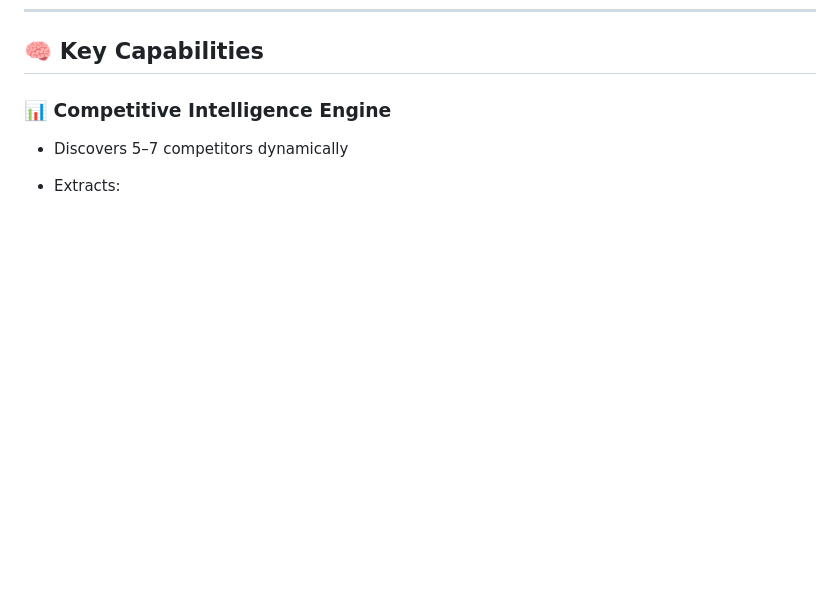
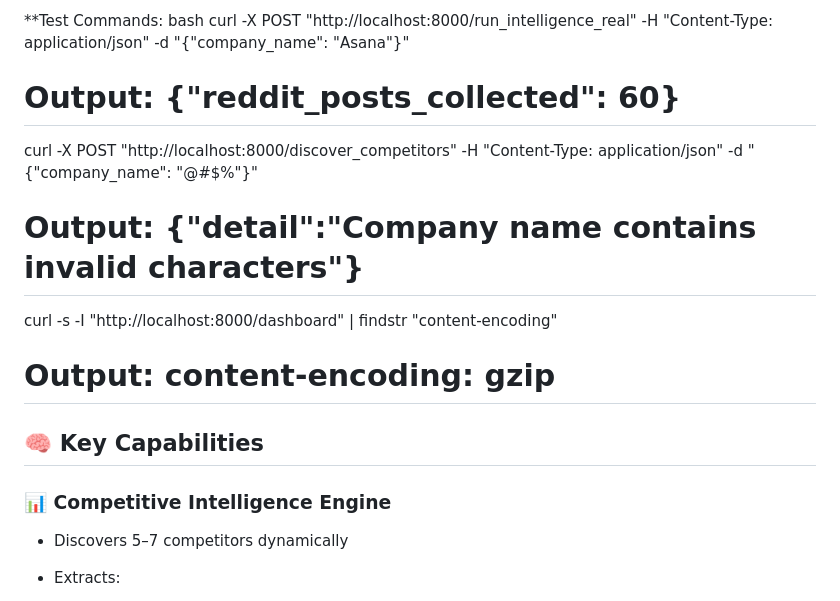
Before and after one commit to harini-8256/KeenFox_Intelligence, a Markdown page: README.md, the part around one of its changes. GitHub-like rendering; blank space fills up the shorter version.

```diff
--- a/README.md
+++ b/README.md
@@ -27,3 +93,14 @@ This system automates:
+**Test Commands:
+bash
+curl -X POST "http://localhost:8000/run_intelligence_real" -H "Content-Type: application/json" -d "{\"company_name\": \"Asana\"}"
+# Output: {"reddit_posts_collected": 60}
+
+curl -X POST "http://localhost:8000/discover_competitors" -H "Content-Type: application/json" -d "{\"company_name\": \"@#$%\"}"
+# Output: {"detail":"Company name contains invalid characters"}
+
+curl -s -I "http://localhost:8000/dashboard" | findstr "content-encoding"
+# Output: content-encoding: gzip
+
 
 ## 🧠 Key Capabilities
 
```
Also changed, not shown: other parts of README.md (+66 -0 lines).
